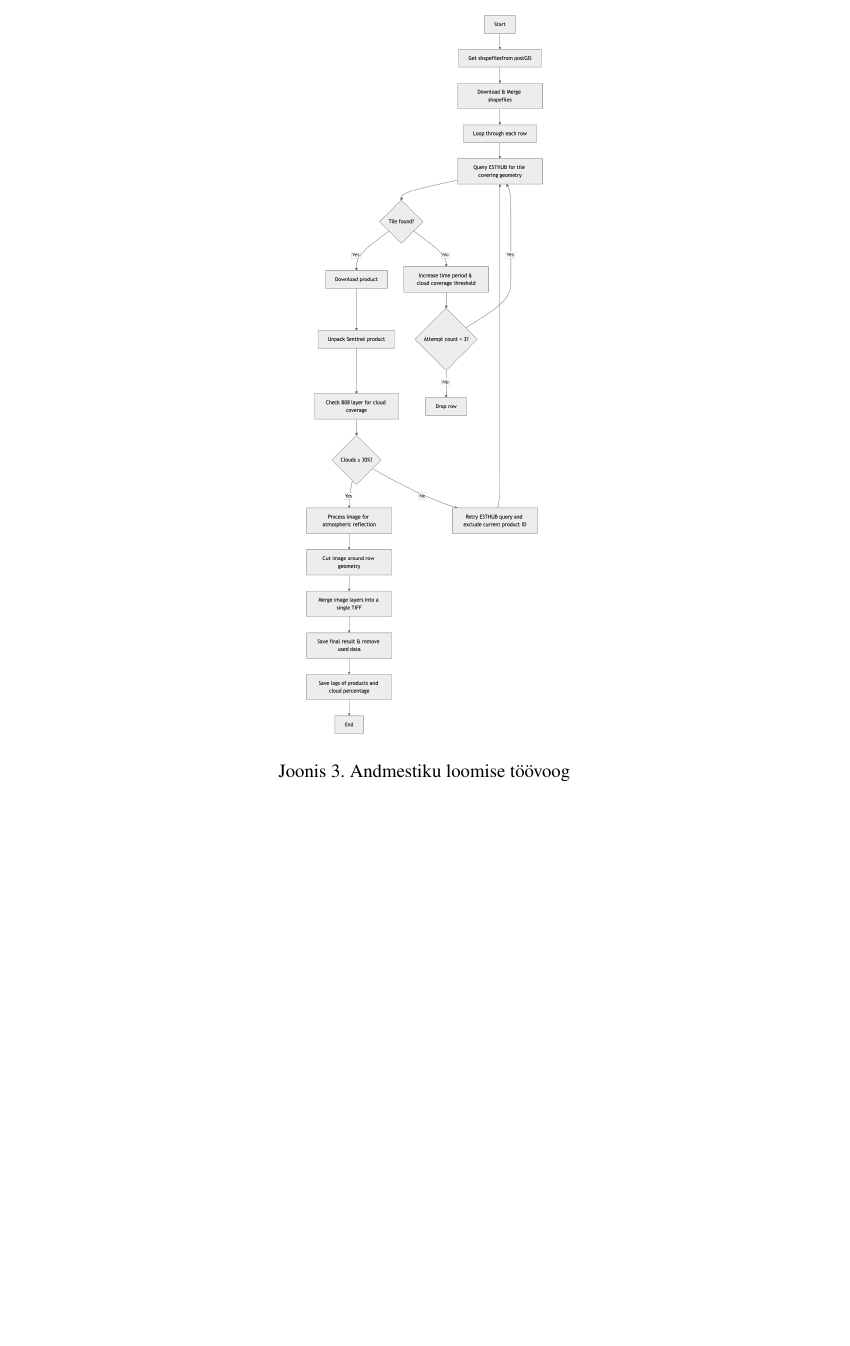
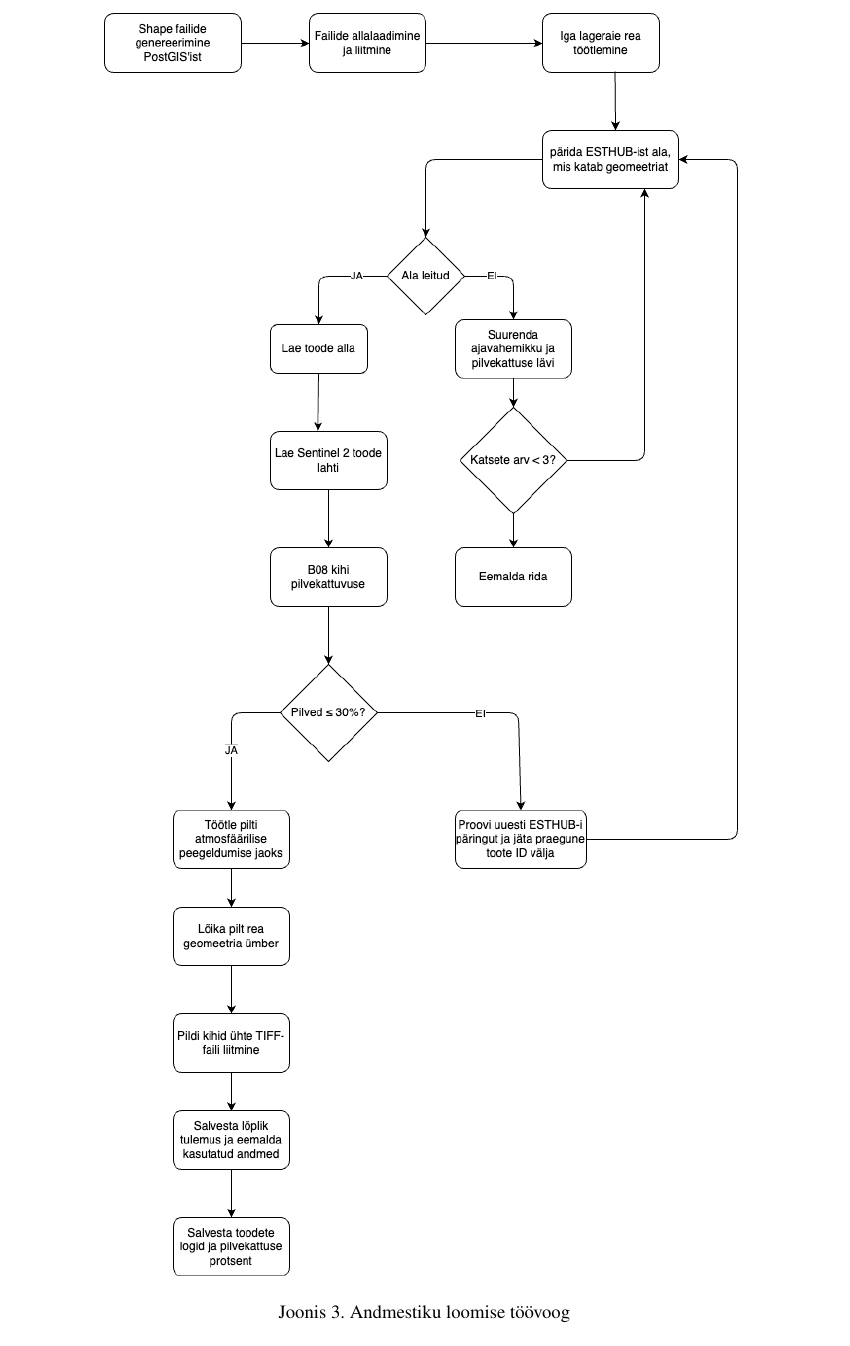
Before and after one commit to KristjanLuik/masters-thesis, a LaTeX thesis (main.tex, which reads chapters/andmestiku_loomine.tex): part of page 17 of 24 before the commit and part of page 17 of 25 after it, cut so that both start at the same text, the shorter picture padded with empty space. Compiled offline with pdfLaTeX.

Commit message:
dataflow image update

```diff
--- a/chapters/andmestiku_loomine.tex
+++ b/chapters/andmestiku_loomine.tex
@@ -26,7 +26,7 @@ kontekstis kasutatakse polügoone, et täpselt määratleda geograafilisi alasid
 See on terve andmetöötlus workflow!!!
 \begin{figure}[H]
     \centering
-    \includegraphics[width=.3\textwidth]{figures/andmestik/andmete_voog.drawio.png}
+    \includegraphics[width=.8\textwidth]{figures/andmestik/andmete_voog.drawio.png}
     \caption{Andmestiku loomise töövoog}
     \label{fig:terveflow}
 \end{figure}
```
Also changed, not shown: figures/andmestik/andmete_voog.drawio.png, main.pdf.
